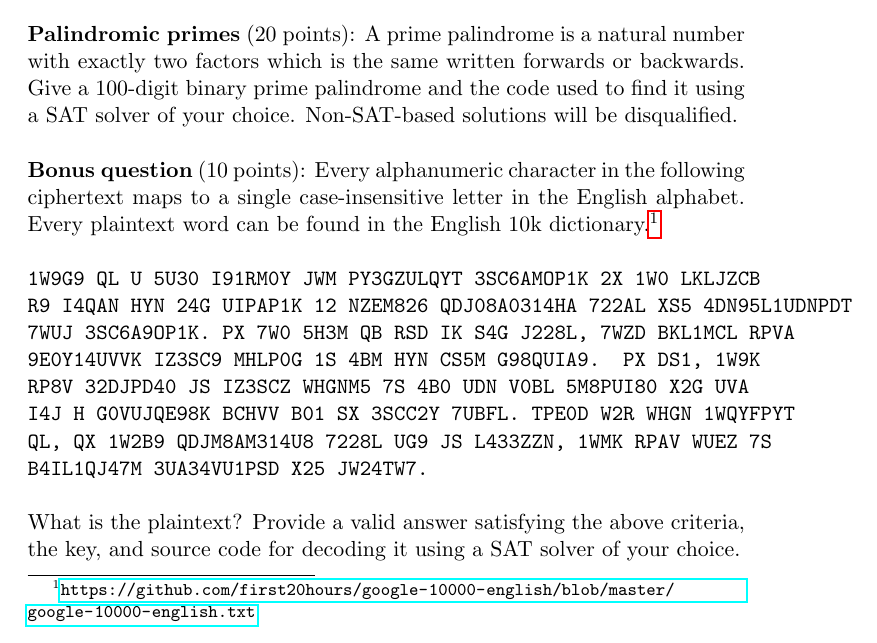
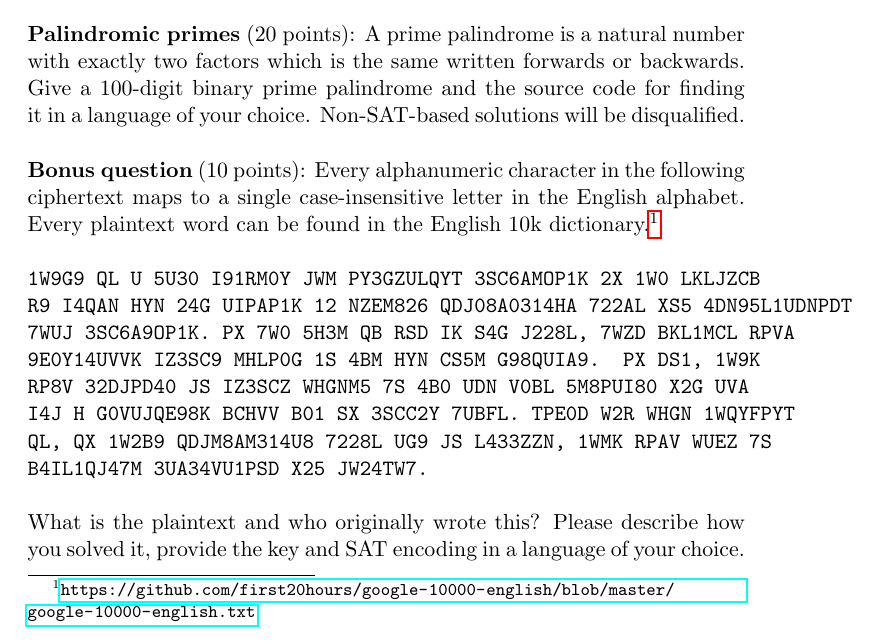
Before and after one commit to breandan/breandan, a LaTeX problem sheet (paperwork/comp597/hw1.tex): part of page 1 of 2, cut so that both start at the same text. Compiled offline with pdfLaTeX.

Commit message:
reword a bit

```diff
--- a/paperwork/comp597/hw1.tex
+++ b/paperwork/comp597/hw1.tex
@@ -17,13 +17,13 @@
 
     \section{Problem 1: SAT Encoding}
 
-    \noindent \textbf{Palindromic primes} (20 points): A prime palindrome is a natural number with exactly two factors which is the same written forwards or backwards. Give a 100-digit binary prime palindrome and the code used to find it using a SAT solver of your choice. Non-SAT-based solutions will be disqualified.\\
+    \noindent \textbf{Palindromic primes} (20 points): A prime palindrome is a natural number with exactly two factors which is the same written forwards or backwards. Give a 100-digit binary prime palindrome and the source code for finding it in a language of your choice. Non-SAT-based solutions will be disqualified.\\
 
     \noindent \textbf{Bonus question} (10 points): Every alphanumeric character in the following ciphertext maps to a single case-insensitive letter in the English alphabet. Every plaintext word can be found in the English 10k dictionary.\footnote{\url{https://github.com/first20hours/google-10000-english/blob/master/google-10000-english.txt}}\\
 
     \noindent \texttt{1W9G9 QL U 5U30 I91RM0Y JWM PY3GZULQYT 3SC6AMOP1K 2X 1W0 LKLJZCB R9 I4QAN HYN 24G UIPAP1K 12 NZEM826 QDJ08A0314HA 722AL XS5 4DN95L1UDNPDT 7WUJ 3SC6A9OP1K. PX 7W0 5H3M QB RSD IK S4G J228L, 7WZD BKL1MCL RPVA 9E0Y14UVVK IZ3SC9 MHLP0G 1S 4BM HYN CS5M G98QUIA9. PX DS1, 1W9K RP8V 32DJPD40 JS IZ3SCZ WHGNM5 7S 4B0 UDN V0BL 5M8PUI80 X2G UVA I4J H G0VUJQE98K BCHVV B01 SX 3SCC2Y 7UBFL. TPE0D W2R WHGN 1WQYFPYT QL, QX 1W2B9 QDJM8AM314U8 7228L UG9 JS L433ZZN, 1WMK RPAV WUEZ 7S B4IL1QJ47M 3UA34VU1PSD X25 JW24TW7.}\\
 
-    \noindent What is the plaintext? Provide a valid answer satisfying the above criteria, the key, and source code for decoding it using a SAT solver of your choice.
+    \noindent What is the plaintext and who originally wrote this? Please describe how you solved it, provide the key and SAT encoding in a language of your choice.
 
     \pagebreak\section{Problem 2: DIY SAT Solving}
 
```
Also changed, not shown: paperwork/comp597/hw1.pdf (added).
